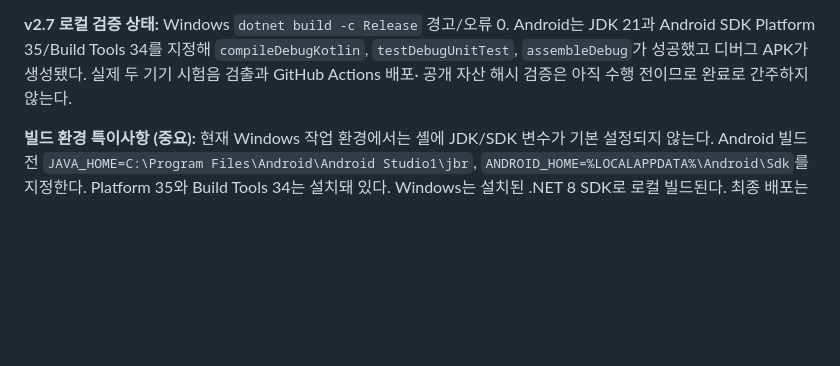
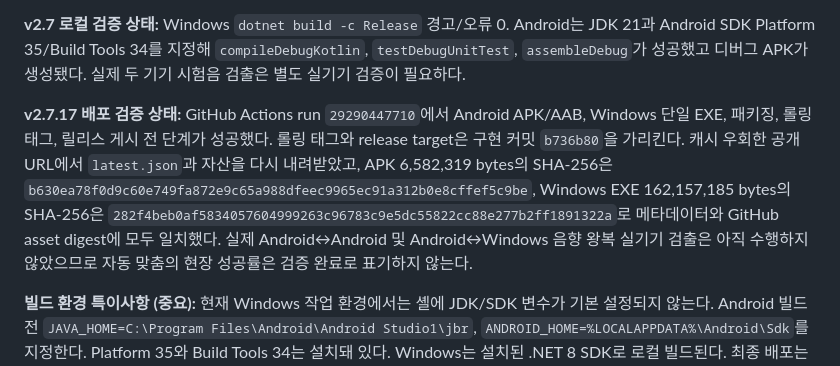
Before and after one commit to jykim5215/-, a Markdown page: audiobridge/HANDOFF.md, the part around the change. Drawn GitHub-style; blank space fills up the shorter version.

Commit message:
문서: v2.7.17 릴리스 검증 기록 [skip ci]

```diff
--- a/audiobridge/HANDOFF.md
+++ b/audiobridge/HANDOFF.md
@@ -222,8 +222,17 @@ digest에 모두 일치함을 확인했다. 롤링 태그와 release target은
 
 **v2.7 로컬 검증 상태:** Windows `dotnet build -c Release` 경고/오류 0. Android는 JDK 21과
 Android SDK Platform 35/Build Tools 34를 지정해 `compileDebugKotlin`, `testDebugUnitTest`,
-`assembleDebug`가 성공했고 디버그 APK가 생성됐다. 실제 두 기기 시험음 검출과 GitHub Actions 배포·
-공개 자산 해시 검증은 아직 수행 전이므로 완료로 간주하지 않는다.
+`assembleDebug`가 성공했고 디버그 APK가 생성됐다. 실제 두 기기 시험음 검출은 별도 실기기 검증이 필요하다.
+
+**v2.7.17 배포 검증 상태:** GitHub Actions run `29290447710`에서 Android APK/AAB, Windows
+단일 EXE, 패키징, 롤링 태그, 릴리스 게시 전 단계가 성공했다. 롤링 태그와 release target은 구현
+커밋 `b736b80`을 가리킨다. 캐시 우회한 공개 URL에서 `latest.json`과 자산을 다시 내려받았고,
+APK 6,582,319 bytes의 SHA-256은
+`b630ea78f0d9c60e749fa872e9c65a988dfeec9965ec91a312b0e8cffef5c9be`, Windows EXE
+162,157,185 bytes의 SHA-256은
+`282f4beb0af5834057604999263c96783c9e5dc55822cc88e277b2ff1891322a`로 메타데이터와 GitHub asset
+digest에 모두 일치했다. 실제 Android↔Android 및 Android↔Windows 음향 왕복 실기기 검출은 아직
+수행하지 않았으므로 자동 맞춤의 현장 성공률은 검증 완료로 표기하지 않는다.
 
 **빌드 환경 특이사항 (중요):** 현재 Windows 작업 환경에서는 셸에 JDK/SDK 변수가 기본 설정되지
 않는다. Android 빌드 전 `JAVA_HOME=C:\Program Files\Android\Android Studio1\jbr`,
```
